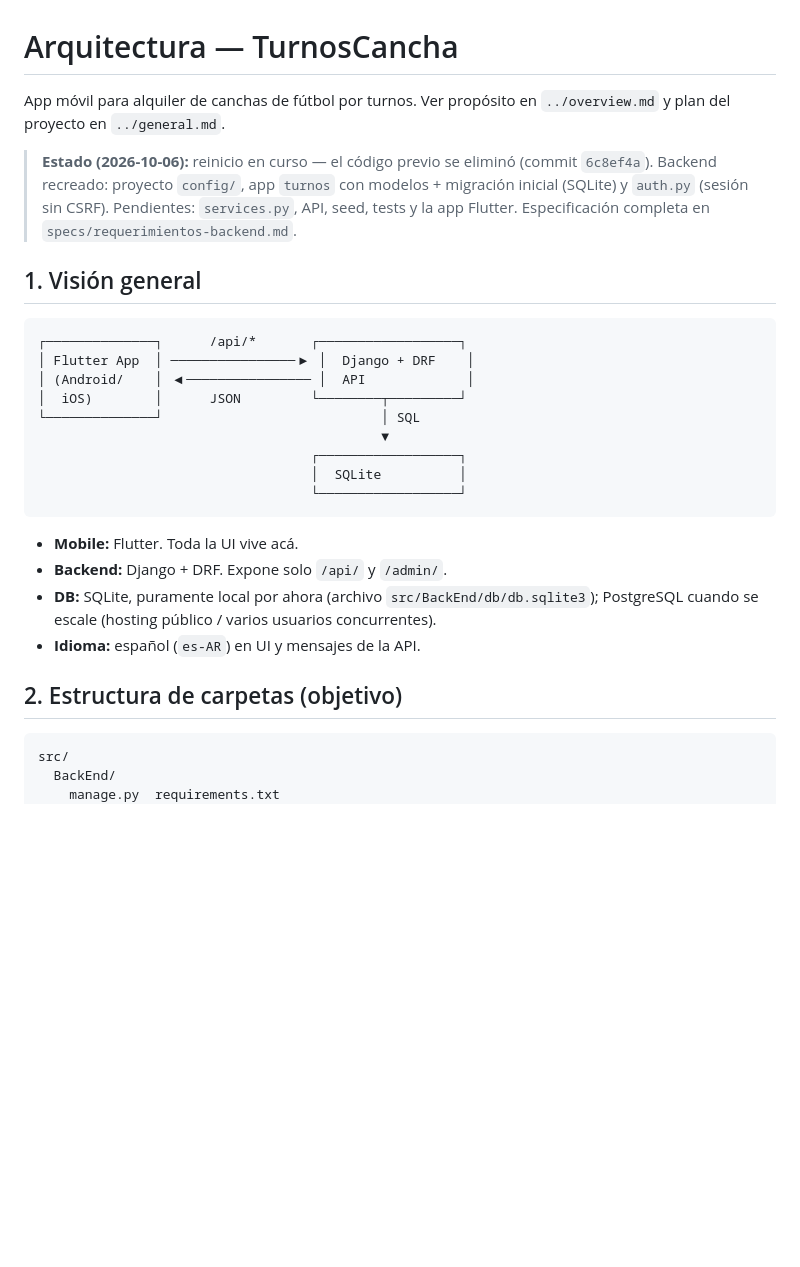
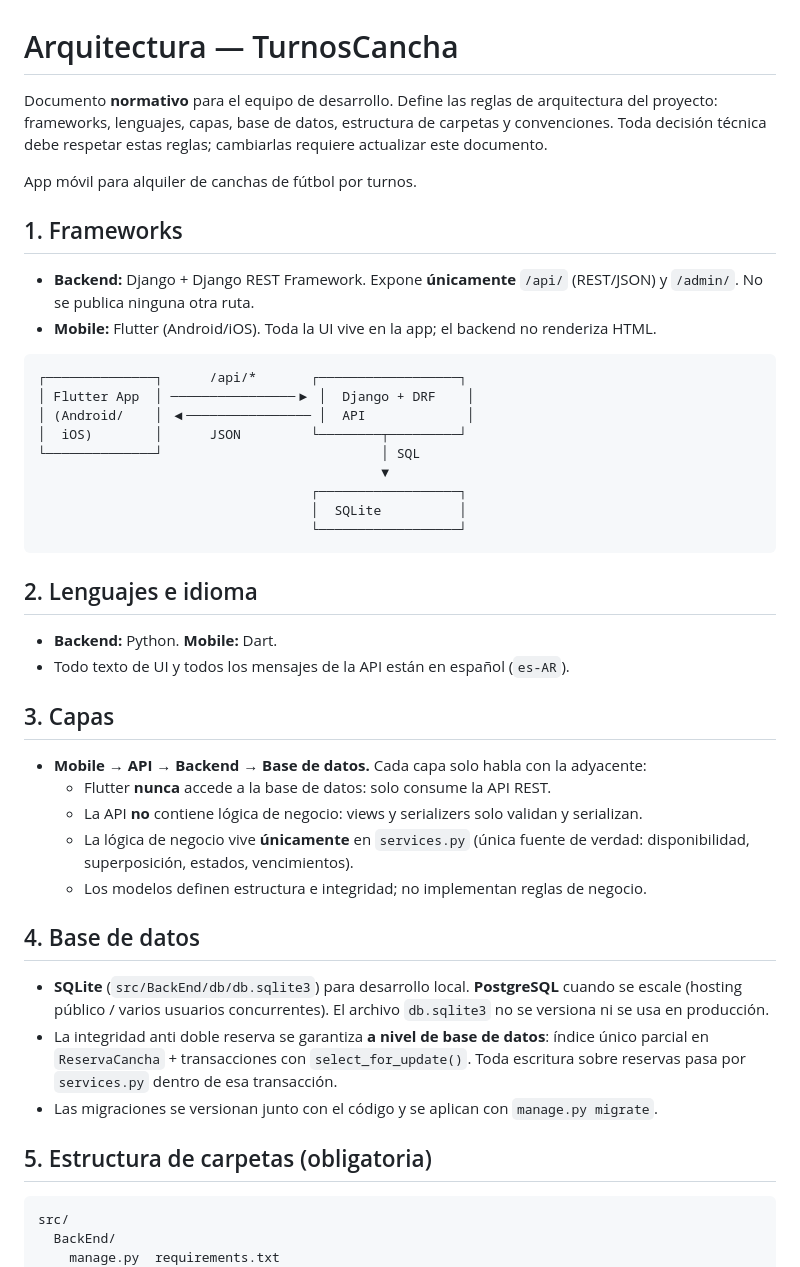
Before and after one commit to Pi7uu/Turnos-Cancha, a Markdown page: docs/architecture.md, the part around one of its changes. GitHub-like rendering; blank space fills up the shorter version.

````diff
--- a/docs/architecture.md
+++ b/docs/architecture.md
@@ -1,15 +1,18 @@
 # Arquitectura — TurnosCancha
 
-App móvil para alquiler de canchas de fútbol por turnos. Ver propósito en
-`../overview.md` y plan del proyecto en `../general.md`.
+Documento **normativo** para el equipo de desarrollo. Define las reglas de
+arquitectura del proyecto: frameworks, lenguajes, capas, base de datos,
+estructura de carpetas y convenciones. Toda decisión técnica debe respetar
+estas reglas; cambiarlas requiere actualizar este documento.
 
-> **Estado (2026-10-06):** reinicio en curso — el código previo se eliminó
-> (commit `6c8ef4a`). Backend recreado: proyecto `config/`, app `turnos` con
-> modelos + migración inicial (SQLite) y `auth.py` (sesión sin CSRF).
-> Pendientes: `services.py`, API, seed, tests y la app Flutter.
-> Especificación completa en `specs/requerimientos-backend.md`.
+App móvil para alquiler de canchas de fútbol por turnos.
 
-## 1. Visión general
+## 1. Frameworks
+
+- **Backend:** Django + Django REST Framework. Expone **únicamente** `/api/`
+  (REST/JSON) y `/admin/`. No se publica ninguna otra ruta.
+- **Mobile:** Flutter (Android/iOS). Toda la UI vive en la app; el backend no
+  renderiza HTML.
 
 ```
 ┌──────────────┐      /api/*       ┌──────────────────┐
@@ -23,13 +26,37 @@ App móvil para alquiler de canchas de fútbol por turnos. Ver propósito en
                                    └──────────────────┘
 ```
 
-- **Mobile:** Flutter. Toda la UI vive acá.
-- **Backend:** Django + DRF. Expone solo `/api/` y `/admin/`.
-- **DB:** SQLite, puramente local por ahora (archivo `src/BackEnd/db/db.sqlite3`);
-  PostgreSQL cuando se escale (hosting público / varios usuarios concurrentes).
-- **Idioma:** español (`es-AR`) en UI y mensajes de la API.
+## 2. Lenguajes e idioma
 
-## 2. Estructura de carpetas (objetivo)
+- **Backend:** Python. **Mobile:** Dart.
+- Todo texto de UI y todos los mensajes de la API están en español (`es-AR`).
+
+## 3. Capas
+
+- **Mobile → API → Backend → Base de datos.** Cada capa solo habla con la
+  adyacente:
+  - Flutter **nunca** accede a la base de datos: solo consume la API REST.
+  - La API **no** contiene lógica de negocio: views y serializers solo
+    validan y serializan.
+  - La lógica de negocio vive **únicamente** en `services.py` (única fuente
+    de verdad: disponibilidad, superposición, estados, vencimientos).
+  - Los modelos definen estructura e integridad; no implementan reglas de
+    negocio.
+
+## 4. Base de datos
+
+- **SQLite** (`src/BackEnd/db/db.sqlite3`) para desarrollo local.
+  **PostgreSQL** cuando se escale (hosting público / varios usuarios
+  concurrentes). El archivo `db.sqlite3` no se versiona ni se usa en
+  producción.
+- La integridad anti doble reserva se garantiza **a nivel de base de datos**:
+  índice único parcial en `ReservaCancha` + transacciones con
+  `select_for_update()`. Toda escritura sobre reservas pasa por
+  `services.py` dentro de esa transacción.
+- Las migraciones se versionan junto con el código y se aplican con
+  `manage.py migrate`.
+
+## 5. Estructura de carpetas (obligatoria)
 
 ```
 src/
````
Also changed, not shown: other parts of docs/architecture.md (+10 -72 lines).
